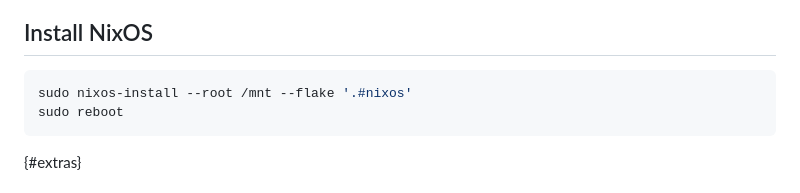
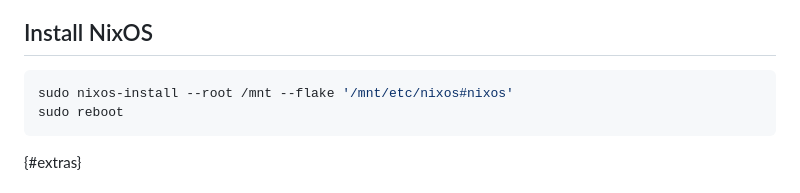
Before and after one commit to nixos-asia/website, a Markdown page: en/nixos-install-disko.md, the part around the change. Drawn GitHub-style.

Commit message:
use full path

````diff
--- a/en/nixos-install-disko.md
+++ b/en/nixos-install-disko.md
@@ -164,7 +164,7 @@ nix --experimental-features "nix-command flakes" repl
 ## Install NixOS
 
 ```bash
-sudo nixos-install --root /mnt --flake '.#nixos'
+sudo nixos-install --root /mnt --flake '/mnt/etc/nixos#nixos'
 sudo reboot
 ```
 
````
